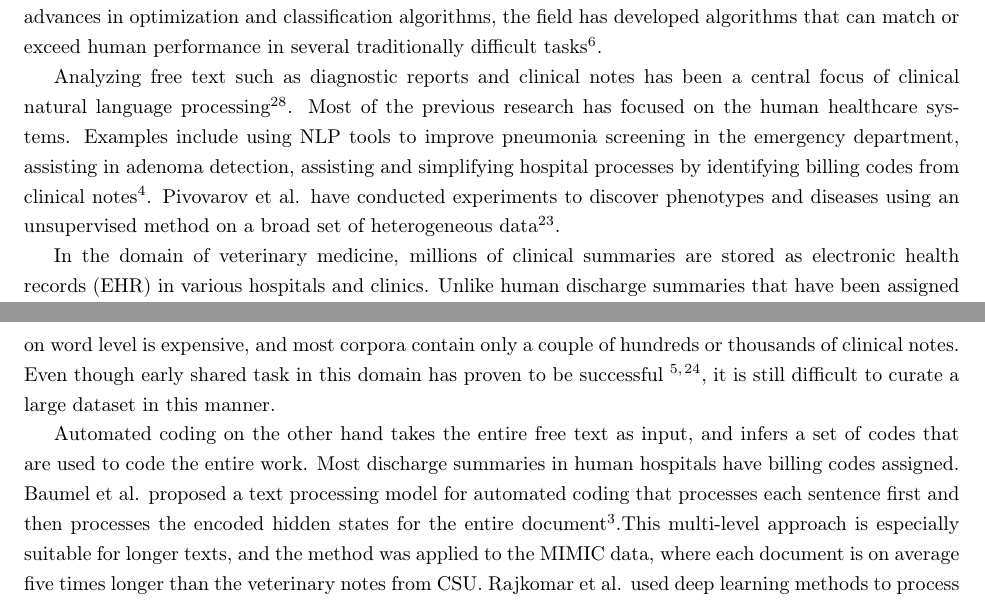
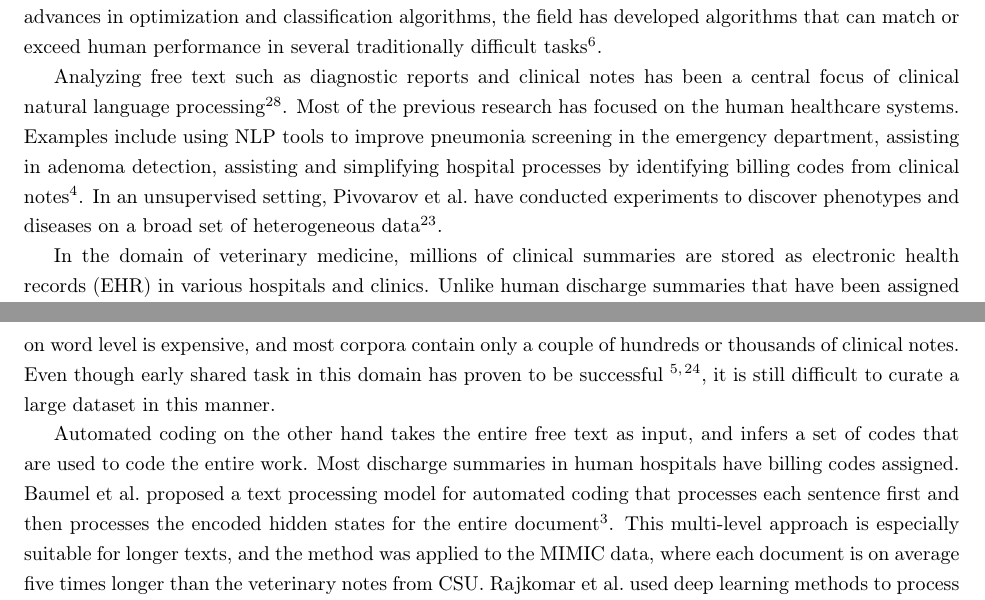
Before and after one commit to windweller/Nature-CSU-Final, a LaTeX paper (main.tex): two parts of pages 2 and 3 of 12, joined at a grey line, cut so that both start at the same text. Compiled offline with pdfLaTeX.

Commit message:
small changes

```diff
--- a/main.tex
+++ b/main.tex
@@ -111,11 +111,12 @@ In this paper, we develop DeepTag, a system to automatically code veterinary cli
 
 Natural language processing (NLP)  techniques have improved from leveraging discrete patterns such as n-grams \cite{jurafsky2014speech} to continuous learning algorithms like Long-short-term Memory Networks (LSTMs) \cite{hochreiter1997long}. This strategy has proven to be very successful when a sizable amount of data can be acquired. Combined with advances in optimization and classification algorithms, the field has developed algorithms that can match or exceed human performance in several traditionally difficult tasks \cite{goldberg2017neural}.
 
-Analyzing free text such as diagnostic reports and clinical notes has been a central focus of clinical natural language processing~\cite{velupillai2015recent}. Most of the previous research has focused on the human healthcare systems. Examples include using NLP tools to improve pneumonia screening in the emergency department, assisting in adenoma detection, assisting and simplifying hospital processes by identifying billing codes from clinical notes~\cite{demner2016aspiring}. Pivovarov et al. have conducted experiments to discover phenotypes and diseases using an unsupervised method on a broad set of heterogeneous data~\cite{pivovarov2015learning}.
+Analyzing free text such as diagnostic reports and clinical notes has been a central focus of clinical natural language processing~\cite{velupillai2015recent}. Most of the previous research has focused on the human healthcare systems. Examples include using NLP tools to improve pneumonia screening in the emergency department, assisting in adenoma detection, assisting and simplifying hospital processes by identifying billing codes from clinical notes~\cite{demner2016aspiring}. In an unsupervised setting, Pivovarov et al.~have conducted experiments to discover phenotypes and diseases on a broad set of heterogeneous data~\cite{pivovarov2015learning}.
+% using an unsupervised method
 
 In the domain of veterinary medicine, millions of clinical summaries are stored as electronic health records (EHR) in various hospitals and clinics. Unlike human discharge summaries that have been assigned with billing codes (ICD-9/ICD-10 codes), veterinary summaries exist primarily as free text. This makes it challenging to perform  systematic analysis  such as disease prevalence studies, analysis of adverse drug effects, therapeutic efficacy or outcome analysis. Veterinary domain is very favorable for an NLP system that can convert large amount of  free-text notes into structured information. Such a system would benefit the veterinary community in a substantial way and can be deployed in multiple clinical settings. Veterinary medicine is a domain where clinical NLP tools can have a substantial impact in practice and be integrated into daily use.
 
 Identifying a set of conditions/diseases from clinical notes has been actively studied~\cite{demner2016aspiring,lipton2015learning}. Currently, the task of transforming free text into structured information primarily relies on two approaches: named entity recognition (NER) and automated coding. DeepTag is designed to perform automated coding rather than NER. NER requires annotation on the word level, where each word is associated with one of a few types. In the ShARe task \cite{pradhan2014evaluating}, the importance is placed on identifying disease span and then normalizing into standard terminology in SNOMED-CT or UMLS (Unified Medical Language System). In other works, the focus has been on tagging each word with a specific type: adverse drug effect, severity, drug name, etc~\cite{jagannatha2016bidirectional}. Annotating on word level is expensive, and most corpora contain only a couple of hundreds or thousands of clinical notes. Even though early shared task in this domain has proven to be successful  ~\cite{pradhan2014semeval,elhadad2015semeval}, it is still difficult to curate a large dataset in this manner.
 
-Automated coding on the other hand takes the entire free text as input, and infers a set of codes that are used to code the entire work. Most discharge summaries in human hospitals have billing codes assigned. Baumel et al. proposed a text processing model for automated coding that processes each sentence first and then processes the encoded hidden states for the entire document~\cite{baumel2017multi}.This multi-level approach is especially suitable for longer texts, and the method was applied to the MIMIC data, where each document is on average five times longer than the veterinary notes from CSU. Rajkomar et al. used deep learning methods to process the entire EHR and make clinical predictions for a wide range of problems including automated coding~\cite{rajkomar2018scalable}. In their work, they compared three deep learning models: LSTM, time-aware feedforward neural network (TANN), and boosted time-based decision stumps. In this work, we use a new hierarchical training objective which is designed to capture the similarities among the SNOMED-CT codes. This hierarchical objective is complementary to these previous approaches in the sense that the hierarchical objective can be used on top of any architecture. Our cross-hospital evaluations also extend what is typically done in literature. Even though Rajkomar et al. had data from two hospitals, they did not investigate the performance of the model when trained on one hospital but evaluated on the other. In our work, due to the lack of coded clinical notes in the veterinary community beyond a few academic hospitals, it is especially salient for us to evaluate the model’s ability to generalize across hospitals.
+Automated coding on the other hand takes the entire free text as input, and infers a set of codes that are used to code the entire work. Most discharge summaries in human hospitals have billing codes assigned. Baumel et al.~proposed a text processing model for automated coding that processes each sentence first and then processes the encoded hidden states for the entire document~\cite{baumel2017multi}. This multi-level approach is especially suitable for longer texts, and the method was applied to the MIMIC data, where each document is on average five times longer than the veterinary notes from CSU. Rajkomar et al.~used deep learning methods to process the entire EHR and make clinical predictions for a wide range of problems including automated coding~\cite{rajkomar2018scalable}. In their work, they compared three deep learning models: LSTM, time-aware feedforward neural network (TANN), and boosted time-based decision stumps. In this work, we use a new hierarchical training objective which is designed to capture the similarities among the SNOMED-CT codes. This hierarchical objective is complementary to these previous approaches in the sense that the hierarchical objective can be used on top of any architecture. Our cross-hospital evaluations also extend what is typically done in literature. Even though Rajkomar et al.~had data from two hospitals, they did not investigate the performance of the model when trained on one hospital but evaluated on the other. In our work, due to the lack of coded clinical notes in the veterinary community beyond a few academic hospitals, it is especially salient for us to evaluate the model’s ability to generalize across hospitals.
 
```
Also changed, not shown: main.tex (4 more changed lines).
